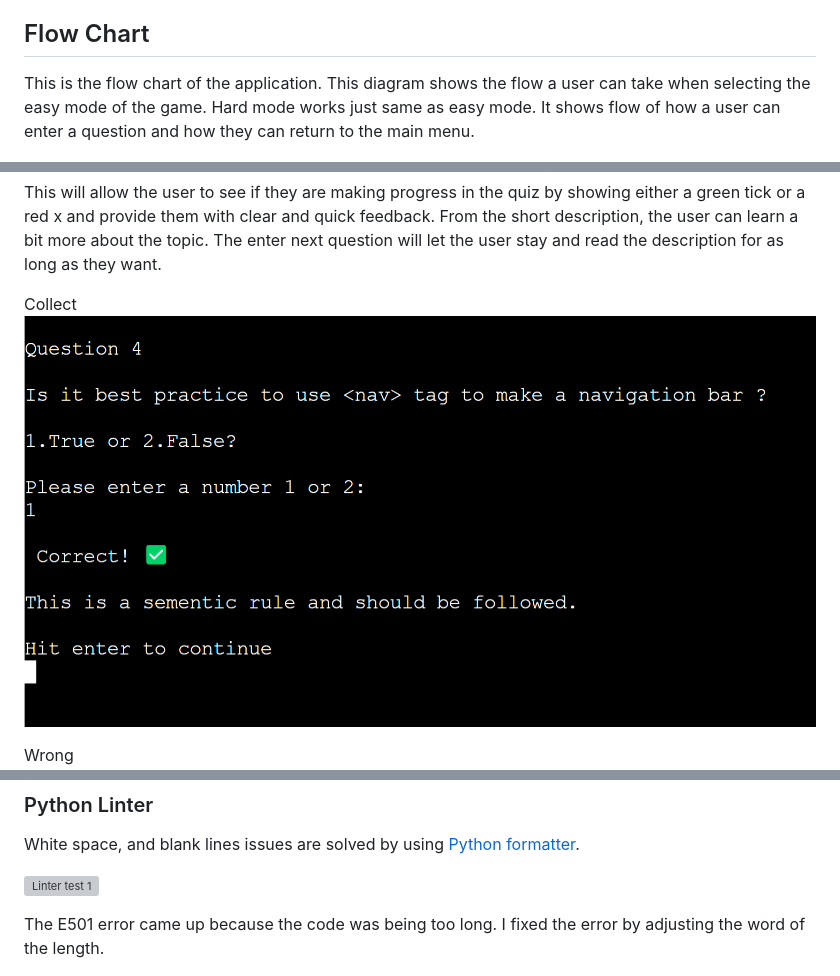
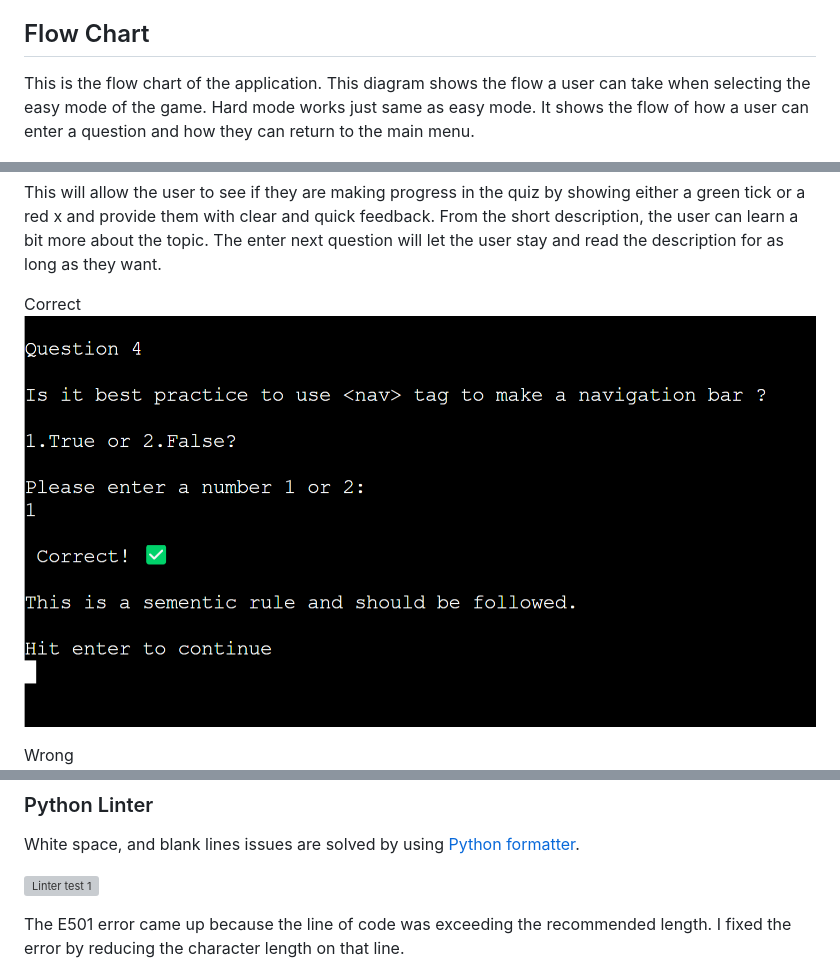
Before and after one commit to Chikayo-k/tech-quiz, a Markdown page: README.md, 3 parts joined by grey strips. GitHub-like rendering; grey boxes are pictures that could not be loaded.

Commit message:
Final changes for README.md

```diff
--- a/README.md
+++ b/README.md
@@ -75,7 +75,7 @@ Adding Questions
 
 ## Flow Chart
 
-This is the flow chart of the application. This diagram shows the flow a user can take when selecting the easy mode of the game. Hard mode works just same as easy mode. It shows flow of how a user can enter a question and how they can return to the main menu.
+This is the flow chart of the application. This diagram shows the flow a user can take when selecting the easy mode of the game. Hard mode works just same as easy mode. It shows the flow of how a user can enter a question and how they can return to the main menu.
 
 ![Flow Chart](assets/image/flow-chart.jpg)
 
@@ -119,8 +119,8 @@ This will allow the user to see if they are making progress in the quiz by showi
 From the short description, the user can learn a bit more about the topic.
 The enter next question will let the user stay and read the description for as long as they want.
 
-Collect
-![Question-Collect image](assets/image/fetures/question.png)
+Correct
+![Question-Correct image](assets/image/fetures/question.png)
 
 Wrong
 ![Wrong image](assets/image/fetures/wrong.png)
@@ -203,8 +203,9 @@ White space, and blank lines issues are solved by using [Python formatter](https
 
 ![Linter test 1](assets/image/testing/linter-test1.png)
 
-The E501 error came up because the code was being too long.
-I fixed the error by adjusting the word of the length.
+The E501 error came up because the line of code was exceeding the
+recommended length.
+I fixed the error by reducing the character length on that line.
 
 ![Linter test 2](assets/image/testing/linter-test2.png)
 
```
Also changed, not shown: other parts of README.md (+3 -9 lines).
